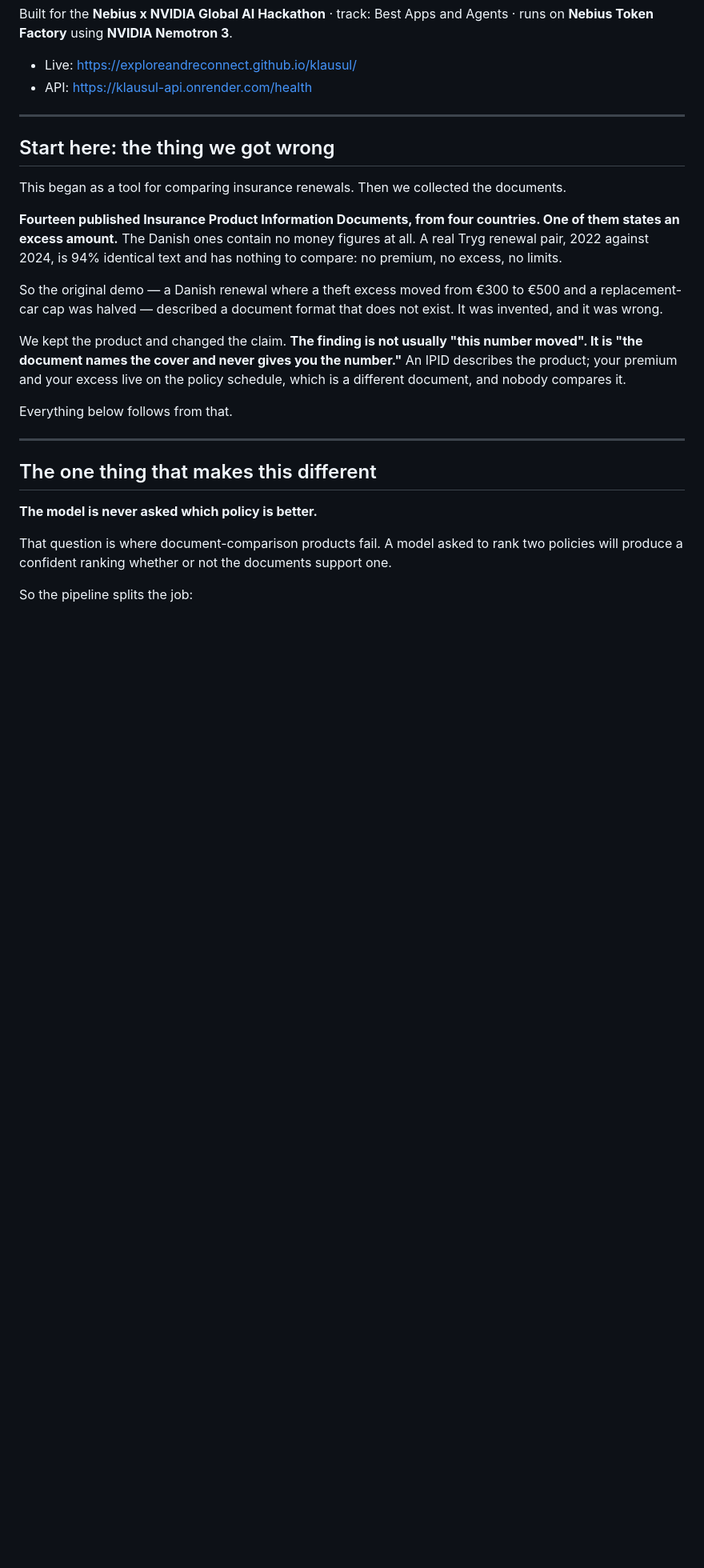
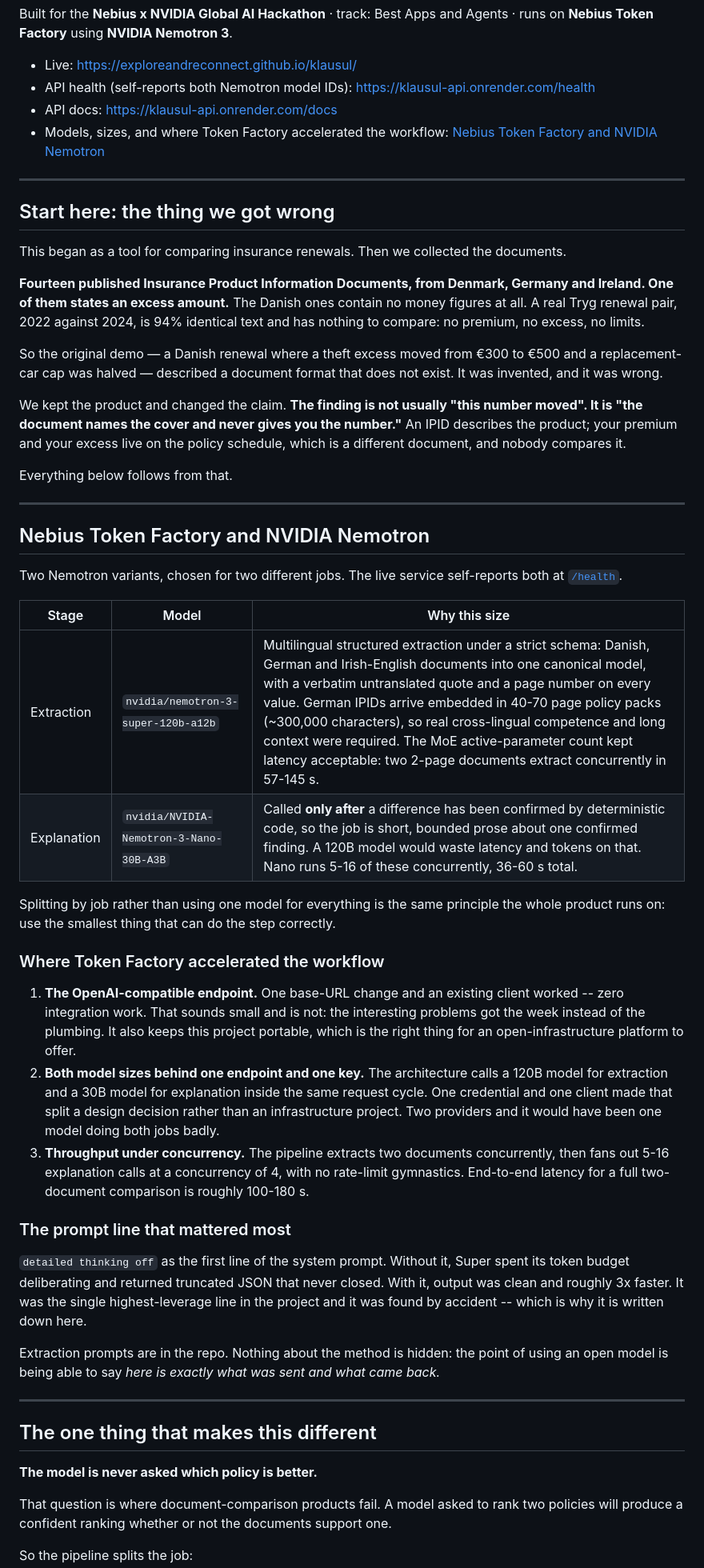
Before and after one commit to ExploreandReconnect/klausul, a Markdown page: README.md, the part around the change. Shown at 80% size. GitHub-like rendering; blank space fills up the shorter version.

Commit message:
README: add Nebius Token Factory and Nemotron section; correct corpus to three markets
The submission form requires the repo to highlight where Token Factory
accelerated the workflow. Adds the model table, the three platform
capabilities that mattered, and the 'detailed thinking off' finding.

Corrects 'from four countries' to 'from Denmark, Germany and Ireland':
corpus/register.yaml declares markets [DK, DE, IE] and corpus/pdf holds
DE 7 + DK 4 + IE 3 = 14 documents.

Co-Authored-By: Claude Opus 5 <noreply@anthropic.com>
Claude-Session: https://claude.ai/code/session_019yjYxX3LuHMFjYaU7byhxZ

```diff
--- a/README.md
+++ b/README.md
@@ -14,7 +14,10 @@ Built for the **Nebius x NVIDIA Global AI Hackathon** · track: Best Apps and Ag
 runs on **Nebius Token Factory** using **NVIDIA Nemotron 3**.
 
 - Live: <https://exploreandreconnect.github.io/klausul/>
-- API: <https://klausul-api.onrender.com/health>
+- API health (self-reports both Nemotron model IDs): <https://klausul-api.onrender.com/health>
+- API docs: <https://klausul-api.onrender.com/docs>
+- Models, sizes, and where Token Factory accelerated the workflow:
+  [Nebius Token Factory and NVIDIA Nemotron](#nebius-token-factory-and-nvidia-nemotron)
 
 ---
 
@@ -22,10 +25,10 @@ runs on **Nebius Token Factory** using **NVIDIA Nemotron 3**.
 
 This began as a tool for comparing insurance renewals. Then we collected the documents.
 
-**Fourteen published Insurance Product Information Documents, from four countries. One of
-them states an excess amount.** The Danish ones contain no money figures at all. A real
-Tryg renewal pair, 2022 against 2024, is 94% identical text and has nothing to compare:
-no premium, no excess, no limits.
+**Fourteen published Insurance Product Information Documents, from Denmark, Germany and
+Ireland. One of them states an excess amount.** The Danish ones contain no money figures
+at all. A real Tryg renewal pair, 2022 against 2024, is 94% identical text and has nothing
+to compare: no premium, no excess, no limits.
 
 So the original demo — a Danish renewal where a theft excess moved from €300 to €500 and
 a replacement-car cap was halved — described a document format that does not exist. It
@@ -37,6 +40,45 @@ describes the product; your premium and your excess live on the policy schedule,
 a different document, and nobody compares it.
 
 Everything below follows from that.
+
+---
+
+## Nebius Token Factory and NVIDIA Nemotron
+
+Two Nemotron variants, chosen for two different jobs. The live service self-reports both at
+[`/health`](https://klausul-api.onrender.com/health).
+
+| Stage | Model | Why this size |
+|---|---|---|
+| Extraction | `nvidia/nemotron-3-super-120b-a12b` | Multilingual structured extraction under a strict schema: Danish, German and Irish-English documents into one canonical model, with a verbatim untranslated quote and a page number on every value. German IPIDs arrive embedded in 40-70 page policy packs (~300,000 characters), so real cross-lingual competence and long context were required. The MoE active-parameter count kept latency acceptable: two 2-page documents extract concurrently in 57-145 s. |
+| Explanation | `nvidia/NVIDIA-Nemotron-3-Nano-30B-A3B` | Called **only after** a difference has been confirmed by deterministic code, so the job is short, bounded prose about one confirmed finding. A 120B model would waste latency and tokens on that. Nano runs 5-16 of these concurrently, 36-60 s total. |
+
+Splitting by job rather than using one model for everything is the same principle the whole
+product runs on: use the smallest thing that can do the step correctly.
+
+### Where Token Factory accelerated the workflow
+
+1. **The OpenAI-compatible endpoint.** One base-URL change and an existing client worked --
+   zero integration work. That sounds small and is not: the interesting problems got the week
+   instead of the plumbing. It also keeps this project portable, which is the right thing for
+   an open-infrastructure platform to offer.
+2. **Both model sizes behind one endpoint and one key.** The architecture calls a 120B model
+   for extraction and a 30B model for explanation inside the same request cycle. One
+   credential and one client made that split a design decision rather than an infrastructure
+   project. Two providers and it would have been one model doing both jobs badly.
+3. **Throughput under concurrency.** The pipeline extracts two documents concurrently, then
+   fans out 5-16 explanation calls at a concurrency of 4, with no rate-limit gymnastics.
+   End-to-end latency for a full two-document comparison is roughly 100-180 s.
+
+### The prompt line that mattered most
+
+`detailed thinking off` as the first line of the system prompt. Without it, Super spent its
+token budget deliberating and returned truncated JSON that never closed. With it, output was
+clean and roughly 3x faster. It was the single highest-leverage line in the project and it was
+found by accident -- which is why it is written down here.
+
+Extraction prompts are in the repo. Nothing about the method is hidden: the point of using an
+open model is being able to say *here is exactly what was sent and what came back.*
 
 ---
 
```
